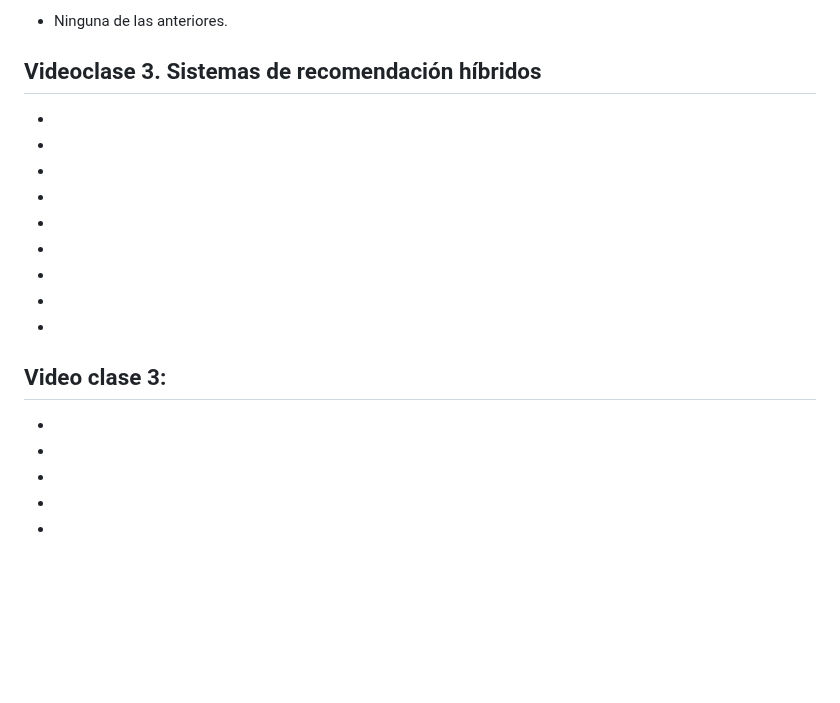
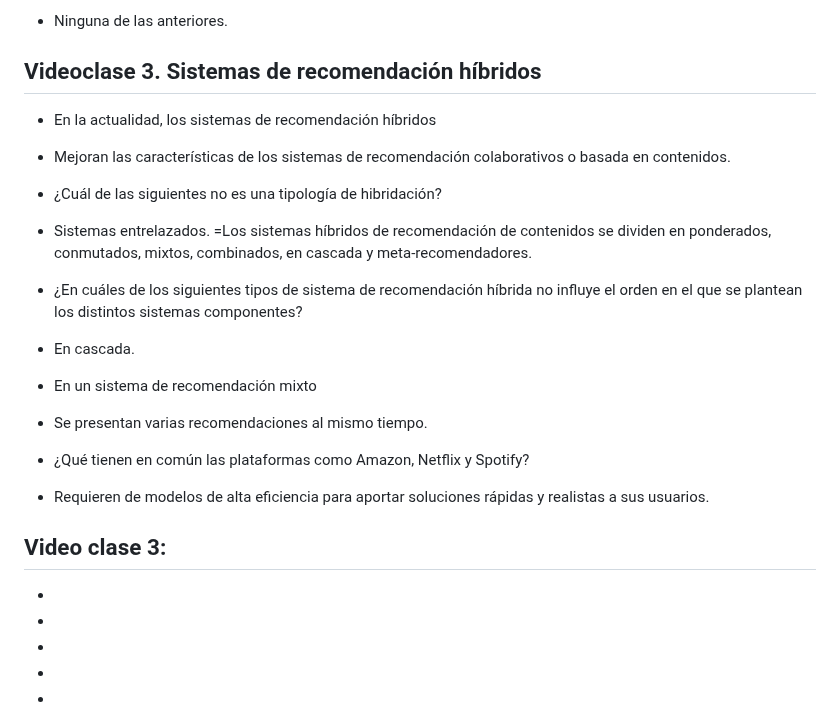
Before and after one commit to LeoSan/MaestriaAnalisisDatosBigData_UNIR_2024, a Markdown page: 02_Semestre/01_Tecnicas_Inteligencia_Artificial/Cuestionario.md, the part around the change. Rendered like a GitHub page; blank space fills up the shorter version.

```diff
--- a/02_Semestre/01_Tecnicas_Inteligencia_Artificial/Cuestionario.md
+++ b/02_Semestre/01_Tecnicas_Inteligencia_Artificial/Cuestionario.md
@@ -1135,19 +1135,20 @@ D. Permite obtener clústeres jerárquicos.
 - Ninguna de las anteriores.
 
 ## Videoclase 3. Sistemas de recomendación híbridos
--
--
+- En la actualidad, los sistemas de recomendación híbridos
+- Mejoran las características de los sistemas de recomendación colaborativos o basada en contenidos.
 
--
--
+- ¿Cuál de las siguientes no es una tipología de hibridación?
+- Sistemas entrelazados. =Los sistemas híbridos de recomendación de contenidos se dividen en ponderados, conmutados, mixtos, combinados, en cascada y meta-recomendadores.
 
--
--
+- ¿En cuáles de los siguientes tipos de sistema de recomendación híbrida no influye el orden en el que se plantean los distintos sistemas componentes?
+- En cascada.
 
--
--
+- En un sistema de recomendación mixto
+- Se presentan varias recomendaciones al mismo tiempo.
 
--
+- ¿Qué tienen en común las plataformas como Amazon, Netflix y Spotify?
+- Requieren de modelos de alta eficiencia para aportar soluciones rápidas y realistas a sus usuarios.
 
 
 
```
